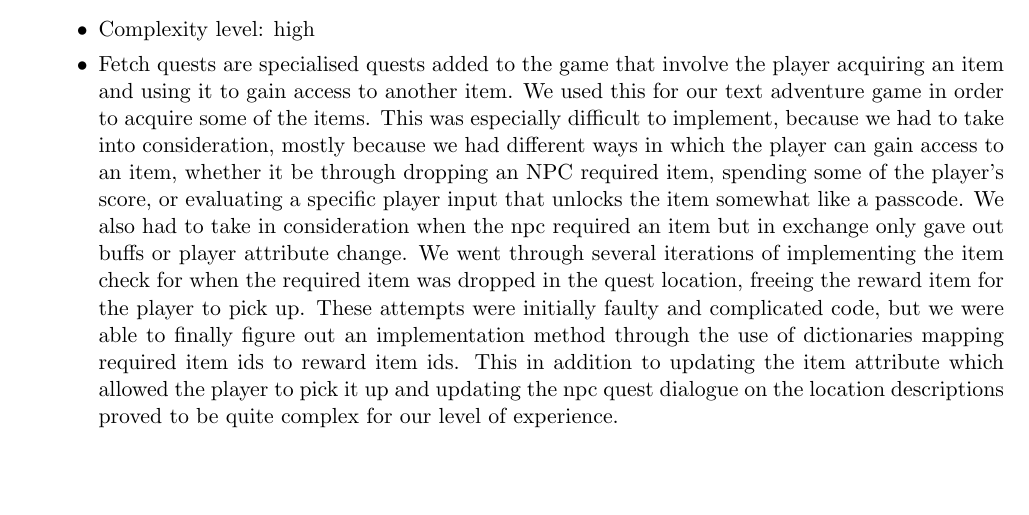
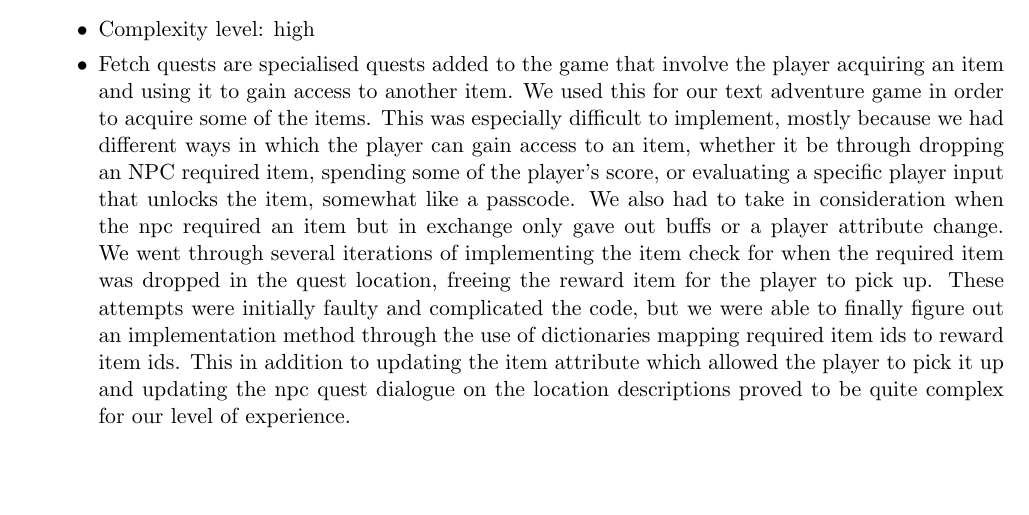
Before and after one commit to Ujivl/CSC111-project1, a LaTeX document (enhancements.tex): part of page 2 of 2, cut so that both start at the same text. Compiled offline with pdfLaTeX.

Commit message:
Update enhancements.tex

```diff
--- a/enhancements.tex
+++ b/enhancements.tex
@@ -44,7 +44,7 @@
 \item Describe your enhancement \#5 Fetch quest implementation
 	\begin{itemize}
 	\item Complexity level: high
-    \item Fetch quests are specialised quests added to the game that involve the player acquiring an item and using it to gain access to another item. We used this for our text adventure game in order to acquire some of the items. This was especially difficult to implement, because we had to take into consideration, mostly because we had different ways in which the player can gain access to an item, whether it be through dropping an NPC required item, spending some of the player’s score, or evaluating a specific player input that unlocks the item somewhat like a passcode. We also had to take in consideration when the npc required an item but in exchange only gave out buffs or player attribute change. We went through several iterations of implementing the item check for when the required item was dropped in the quest location, freeing the reward item for the player to pick up. These attempts were initially faulty and complicated code, but we were able to finally figure out an implementation method through the use of dictionaries mapping required item ids to reward item ids. This in addition to updating the item attribute which allowed the player to pick it up and updating the npc quest dialogue on the location descriptions proved to be quite complex for our level of experience.
+    \item Fetch quests are specialised quests added to the game that involve the player acquiring an item and using it to gain access to another item. We used this for our text adventure game in order to acquire some of the items. This was especially difficult to implement, mostly because we had different ways in which the player can gain access to an item, whether it be through dropping an NPC required item, spending some of the player’s score, or evaluating a specific player input that unlocks the item, somewhat like a passcode. We also had to take in consideration when the npc required an item but in exchange only gave out buffs or a player attribute change. We went through several iterations of implementing the item check for when the required item was dropped in the quest location, freeing the reward item for the player to pick up. These attempts were initially faulty and complicated the code, but we were able to finally figure out an implementation method through the use of dictionaries mapping required item ids to reward item ids. This in addition to updating the item attribute which allowed the player to pick it up and updating the npc quest dialogue on the location descriptions proved to be quite complex for our level of experience.
 	\end{itemize}
 
 \end{enumerate}
```
